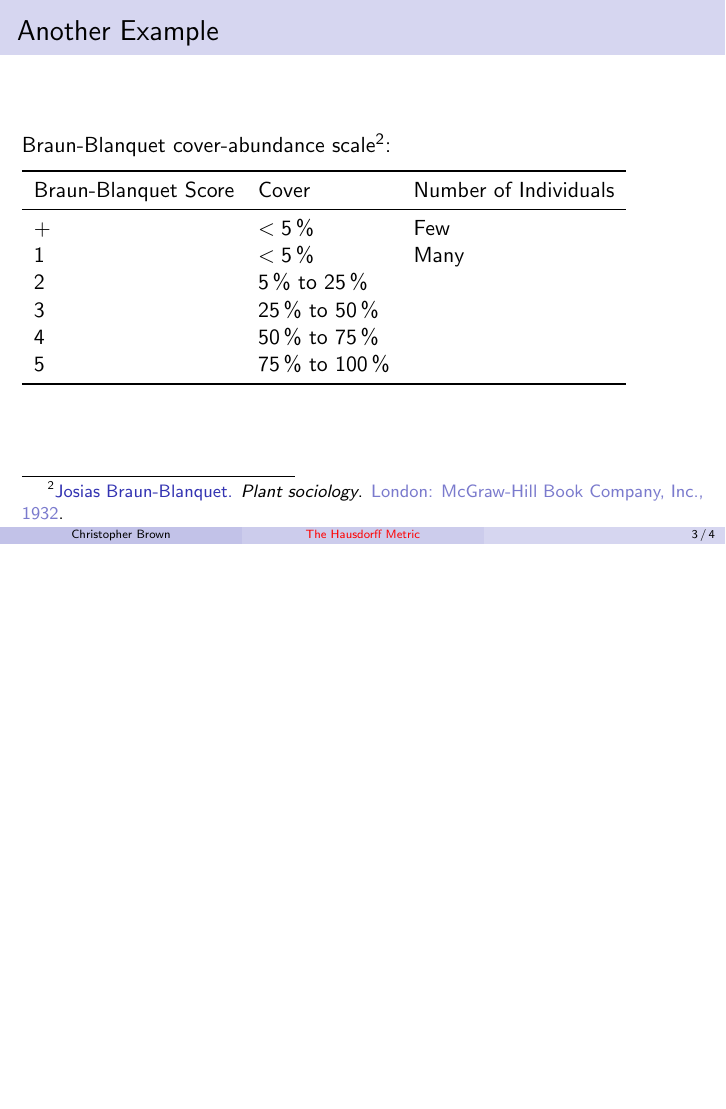
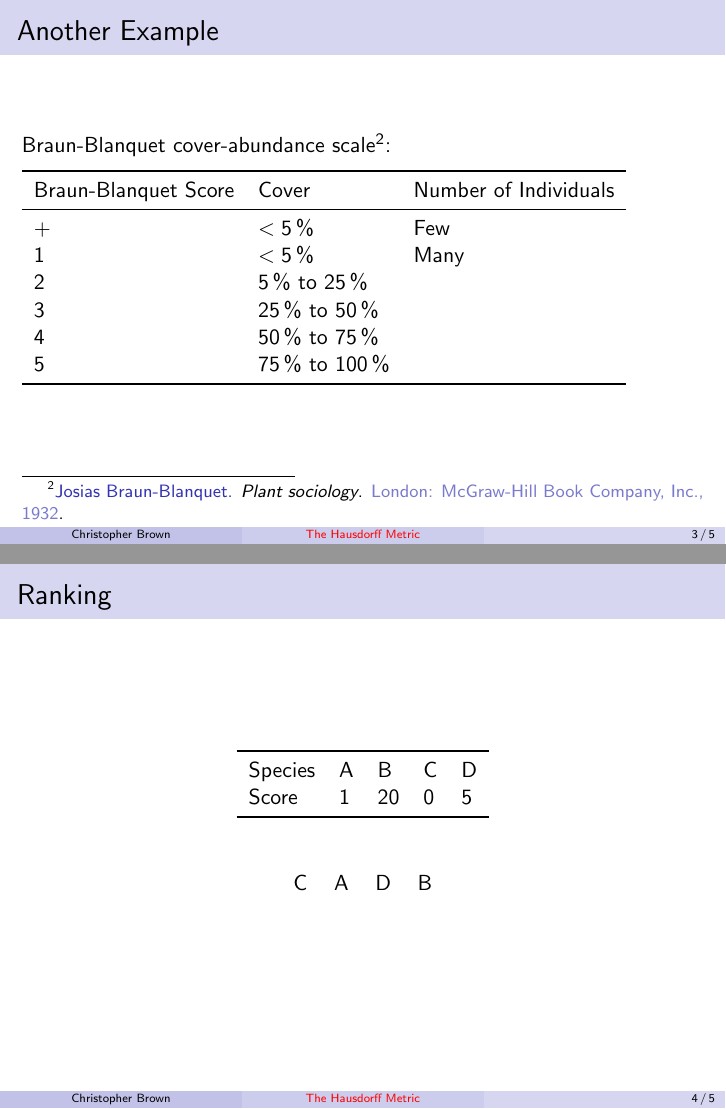
Before and after one commit to pyrrhicPachyderm/hausdorff-talk, LaTeX slides (slides.tex): page 3 of 4 before the commit and pages 3 and 4 of 5 after it, the two joined at a grey line, the shorter picture padded with empty space. Compiled offline with pdfLaTeX.

Commit message:
Add a slide on ranking.

```diff
--- a/slides.tex
+++ b/slides.tex
@@ -88,6 +88,25 @@
 	\end{tabular}
 \end{frame}
 
+\begin{frame}{Ranking}
+	\centering
+	\begin{tabular}{lllll}
+		\toprule
+		Species & A  & B  & C  & D \\
+		Score   & 1  & 20 & 0  & 5 \\
+		\bottomrule
+	\end{tabular}
+
+	\bigskip\bigskip
+
+	\begin{tikzpicture}[node distance=0.2cm]
+		\node (a1)               {C};
+		\node (a2) [right=of a1] {A};
+		\node (a3) [right=of a2] {D};
+		\node (a4) [right=of a3] {B};
+	\end{tikzpicture}
+\end{frame}
+
 \begin{frame}
 	\printbibliography
 \end{frame}
```
